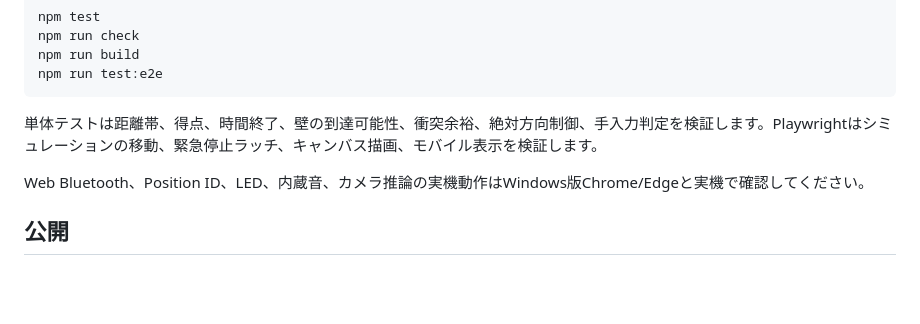
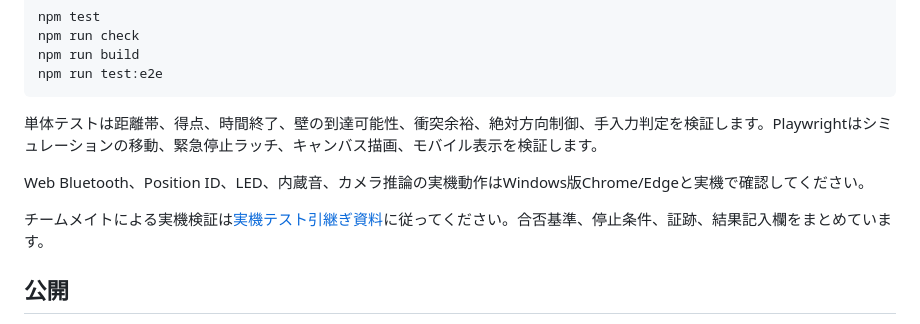
Before and after one commit to K-NAKASHIMA-phd/toio-camera-treasure-hunt, a Markdown page: README.md, the part around the change. GitHub-like rendering; blank space fills up the shorter version.

Commit message:
Add real-device test handoff guide

```diff
--- a/README.md
+++ b/README.md
@@ -60,6 +60,8 @@ npm run test:e2e
 
 Web Bluetooth、Position ID、LED、内蔵音、カメラ推論の実機動作はWindows版Chrome/Edgeと実機で確認してください。
 
+チームメイトによる実機検証は[実機テスト引継ぎ資料](docs/REAL_DEVICE_TEST_HANDOFF.md)に従ってください。合否基準、停止条件、証跡、結果記入欄をまとめています。
+
 ## 公開
 
 `main`へpushすると[Pages workflow](.github/workflows/pages.yml)がテストとビルドを実行し、GitHub Pagesへ配置します。リポジトリのSettings > Pages > Build and deploymentでSourceを`GitHub Actions`に設定してください。
```
Also changed, not shown: docs/REAL_DEVICE_TEST_HANDOFF.md (added, +218 -0 lines).
